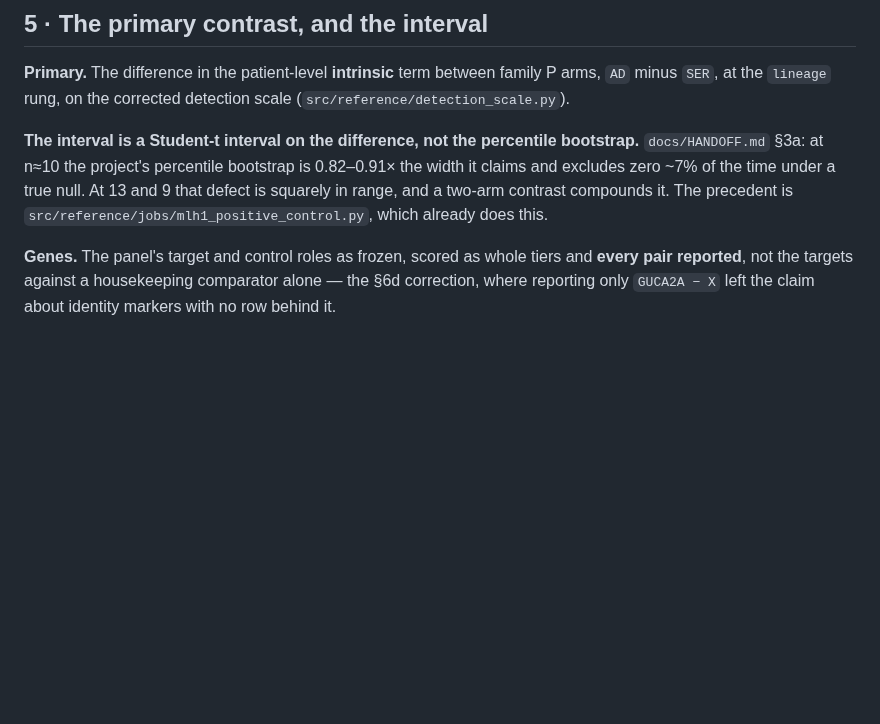
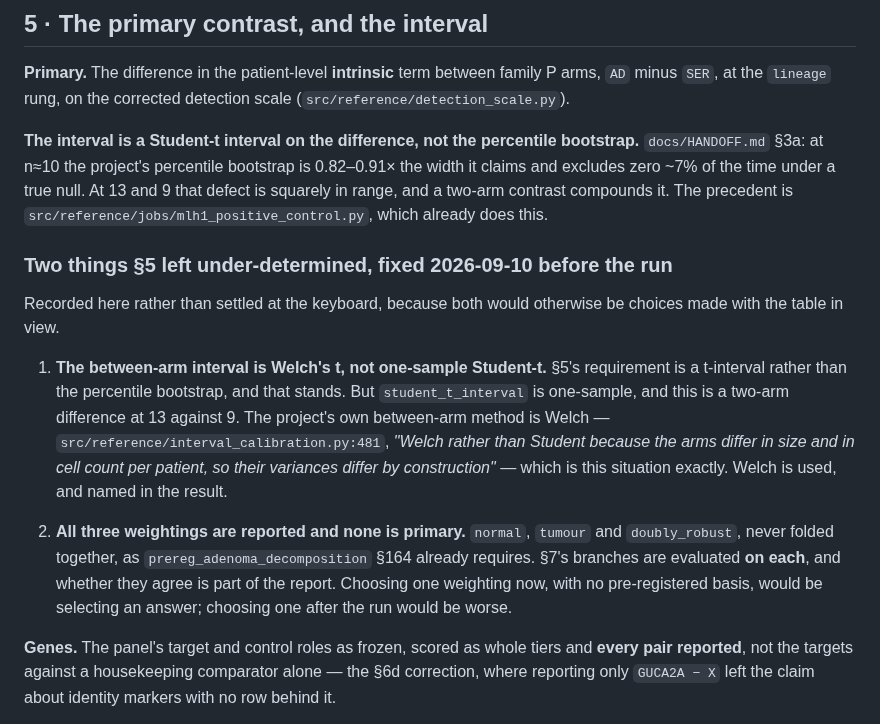
Before and after one commit to diegomardian/BetterRiseProject, a Markdown page: docs/prereg_chen_lesion_subtype.md, the part around the change. Drawn GitHub-style; blank space fills up the shorter version.

Commit message:
prereg: lock the Chen lesion-subtype design
Section 9 is discharged: six conditions met and recorded in
docs/chen_subtype_data_gate.md, the seventh waived by the project owner. On
this commit the arm sizes in section 3 and the floor in section 7 are frozen as
written, and a decomposition value may be joined to a label.

Fixes two things section 5 left under-determined, before the run rather than
with the table in view.

The between-arm interval is Welch's t. Section 5 requires a t-interval rather
than the percentile bootstrap and that stands, but student_t_interval is
one-sample and this is a two-arm difference at 13 against 9. The project's own
between-arm method is Welch, for the reason that applies here: the arms differ
in size and in cell count per patient, so their variances differ by
construction.

All three weightings are reported and none is primary. Section 7's branches are
evaluated on each and whether they agree is part of the report. Picking one now
has no pre-registered basis; picking one after the run would be worse.

Co-Authored-By: Claude Opus 5 <noreply@anthropic.com>

```diff
--- a/docs/prereg_chen_lesion_subtype.md
+++ b/docs/prereg_chen_lesion_subtype.md
@@ -171,6 +171,27 @@ null. At 13 and 9 that defect is squarely in range, and a two-arm contrast
 compounds it. The precedent is
 `src/reference/jobs/mlh1_positive_control.py`, which already does this.
 
+### Two things §5 left under-determined, fixed 2026-09-10 before the run
+
+Recorded here rather than settled at the keyboard, because both would otherwise
+be choices made with the table in view.
+
+1. **The between-arm interval is Welch's t, not one-sample Student-t.** §5's
+   requirement is a t-interval rather than the percentile bootstrap, and that
+   stands. But `student_t_interval` is one-sample, and this is a two-arm
+   difference at 13 against 9. The project's own between-arm method is Welch —
+   `src/reference/interval_calibration.py:481`, *"Welch rather than Student
+   because the arms differ in size and in cell count per patient, so their
+   variances differ by construction"* — which is this situation exactly.
+   Welch is used, and named in the result.
+
+2. **All three weightings are reported and none is primary.** `normal`,
+   `tumour` and `doubly_robust`, never folded together, as
+   `prereg_adenoma_decomposition` §164 already requires. §7's branches are
+   evaluated **on each**, and whether they agree is part of the report.
+   Choosing one weighting now, with no pre-registered basis, would be selecting
+   an answer; choosing one after the run would be worse.
+
 **Genes.** The panel's target and control roles as frozen, scored as whole tiers
 and **every pair reported**, not the targets against a housekeeping comparator
 alone — the §6d correction, where reporting only `GUCA2A − X` left the claim
```
